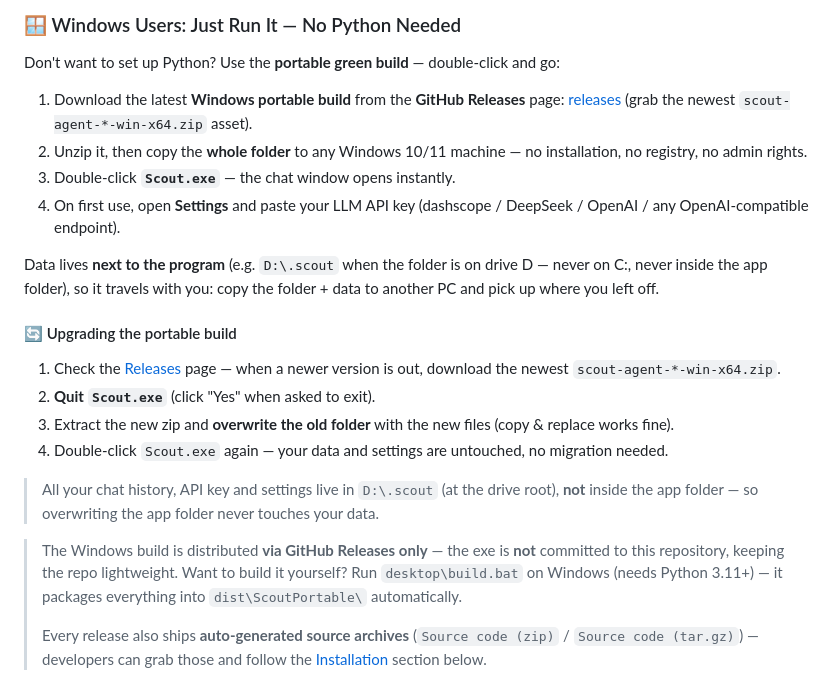
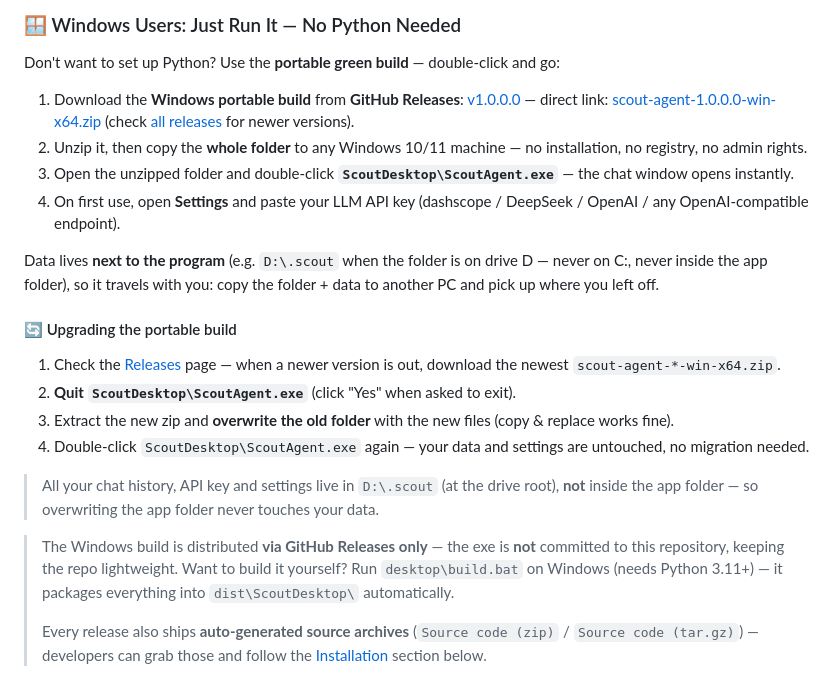
Before and after one commit to core-power/Scout-Agent, a Markdown page: README.md, the part around the change. GitHub-like rendering.

```diff
--- a/README.md
+++ b/README.md
@@ -74,23 +74,23 @@ Scout Agent is an intelligent personal assistant AI agent with persistent memory
 
 Don't want to set up Python? Use the **portable green build** — double-click and go:
 
-1. Download the latest **Windows portable build** from the **GitHub Releases** page: [releases](https://github.com/core-power/scout-agent/releases) (grab the newest `scout-agent-*-win-x64.zip` asset).
+1. Download the **Windows portable build** from **GitHub Releases**: [v1.0.0.0](https://github.com/core-power/Scout-Agent/releases/tag/v1.0.0.0) — direct link: [scout-agent-1.0.0.0-win-x64.zip](https://github.com/core-power/Scout-Agent/releases/download/v1.0.0.0/scout-agent-1.0.0.0-win-x64.zip) (check [all releases](https://github.com/core-power/Scout-Agent/releases) for newer versions).
 2. Unzip it, then copy the **whole folder** to any Windows 10/11 machine — no installation, no registry, no admin rights.
-3. Double-click **`Scout.exe`** — the chat window opens instantly.
+3. Open the unzipped folder and double-click **`ScoutDesktop\ScoutAgent.exe`** — the chat window opens instantly.
 4. On first use, open **Settings** and paste your LLM API key (dashscope / DeepSeek / OpenAI / any OpenAI-compatible endpoint).
 
 Data lives **next to the program** (e.g. `D:\.scout` when the folder is on drive D — never on C:, never inside the app folder), so it travels with you: copy the folder + data to another PC and pick up where you left off.
 
 #### 🔄 Upgrading the portable build
 
-1. Check the [Releases](https://github.com/core-power/scout-agent/releases) page — when a newer version is out, download the newest `scout-agent-*-win-x64.zip`.
-2. **Quit `Scout.exe`** (click "Yes" when asked to exit).
+1. Check the [Releases](https://github.com/core-power/Scout-Agent/releases) page — when a newer version is out, download the newest `scout-agent-*-win-x64.zip`.
+2. **Quit `ScoutDesktop\ScoutAgent.exe`** (click "Yes" when asked to exit).
 3. Extract the new zip and **overwrite the old folder** with the new files (copy & replace works fine).
-4. Double-click `Scout.exe` again — your data and settings are untouched, no migration needed.
+4. Double-click `ScoutDesktop\ScoutAgent.exe` again — your data and settings are untouched, no migration needed.
 
 > All your chat history, API key and settings live in `D:\.scout` (at the drive root), **not** inside the app folder — so overwriting the app folder never touches your data.
 
-> The Windows build is distributed **via GitHub Releases only** — the exe is **not** committed to this repository, keeping the repo lightweight. Want to build it yourself? Run `desktop\build.bat` on Windows (needs Python 3.11+) — it packages everything into `dist\ScoutPortable\` automatically.
+> The Windows build is distributed **via GitHub Releases only** — the exe is **not** committed to this repository, keeping the repo lightweight. Want to build it yourself? Run `desktop\build.bat` on Windows (needs Python 3.11+) — it packages everything into `dist\ScoutDesktop\` automatically.
 >
 > Every release also ships **auto-generated source archives** (`Source code (zip)` / `Source code (tar.gz)`) — developers can grab those and follow the [Installation](#installation) section below.
 
```
Also changed, not shown: README.zh-CN.md (+6 -6 lines).
